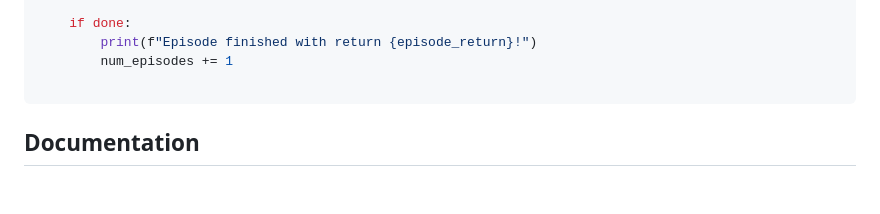
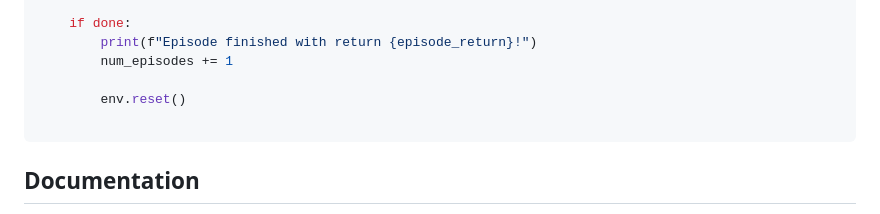
Before and after one commit to dfki-ric/deformable_gym, a Markdown page: README.md, the part around the change. Rendered like a GitHub page; blank space fills up the shorter version.

Commit message:
added nissing reset in example

````diff
--- a/README.md
+++ b/README.md
@@ -82,6 +82,8 @@ while num_episodes <= 10:
         print(f"Episode finished with return {episode_return}!")
         num_episodes += 1
 
+        env.reset()
+
 ```
 
 
````
